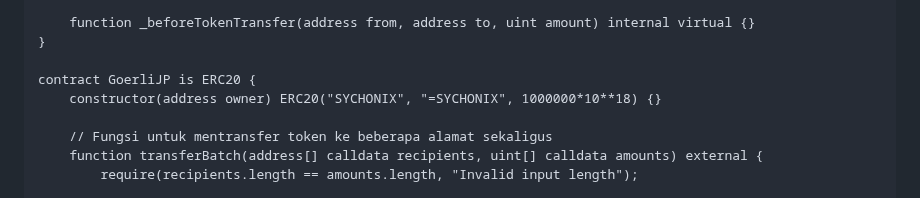
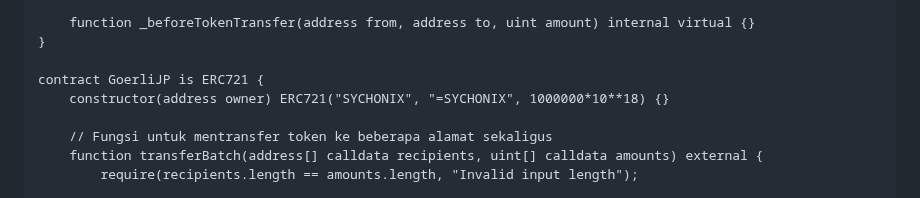
Before and after one commit to sychonix/network, a Markdown page: remix/readme.md, the part around the change. Rendered like a GitHub page.

```diff
--- a/remix/readme.md
+++ b/remix/readme.md
@@ -95,8 +95,8 @@ contract ERC721 is IERC721 {
     function _beforeTokenTransfer(address from, address to, uint amount) internal virtual {}
 }
 
-contract GoerliJP is ERC20 {
-    constructor(address owner) ERC20("SYCHONIX", "=SYCHONIX", 1000000*10**18) {}
+contract GoerliJP is ERC721 {
+    constructor(address owner) ERC721("SYCHONIX", "=SYCHONIX", 1000000*10**18) {}
 
     // Fungsi untuk mentransfer token ke beberapa alamat sekaligus
     function transferBatch(address[] calldata recipients, uint[] calldata amounts) external {
```
